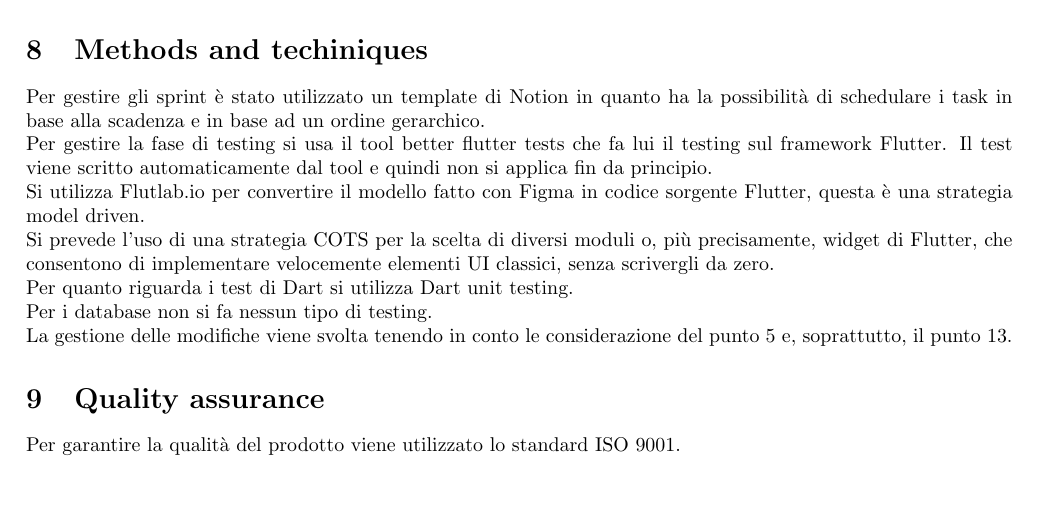
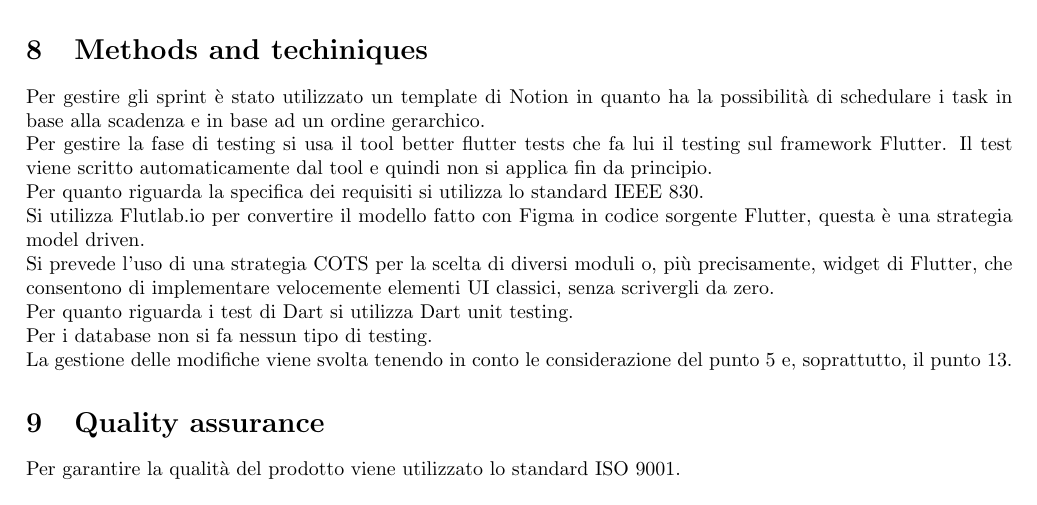
Before and after one commit to VinciGit00/SoftwareEngProject, a LaTeX document (Documentation/ProjectPlan.tex): part of page 2 of 3, cut so that both start at the same text. Compiled offline with pdfLaTeX.

Commit message:
new documentation

```diff
--- a/Documentation/ProjectPlan.tex
+++ b/Documentation/ProjectPlan.tex
@@ -65,6 +65,7 @@ che inizia col 13 dicembre. Il primo SCRUM master sarà David, la settimana dopo
 Per gestire gli sprint è stato utilizzato un template di Notion in quanto ha la possibilità di schedulare i task in base alla scadenza e in base ad un ordine gerarchico.
 \\Per gestire la fase di testing si usa il tool better flutter tests che fa lui il testing sul framework Flutter. Il test viene scritto automaticamente dal tool e quindi
 non si applica fin da principio.
+\\Per quanto riguarda la specifica dei requisiti si utilizza lo standard IEEE 830.
 \\Si utilizza Flutlab.io per convertire il modello fatto con Figma in codice sorgente Flutter, questa è una strategia model driven.
 \\Si prevede l'uso di una strategia COTS per la scelta di diversi moduli o, più precisamente, widget di Flutter, che consentono di implementare velocemente elementi UI classici, senza scrivergli da zero.
 \\Per quanto riguarda i test di Dart si utilizza Dart unit testing.
```
Also changed, not shown: Documentation/ProjectPlan.pdf, Documentation/UML/Backup pictures/Activity diagram.png (added), Documentation/UML/Backup pictures/Sequence diagram Login.png (added), Documentation/UML/Backup pictures/Sequence diagram registrazione.png (added), 5 other files.
